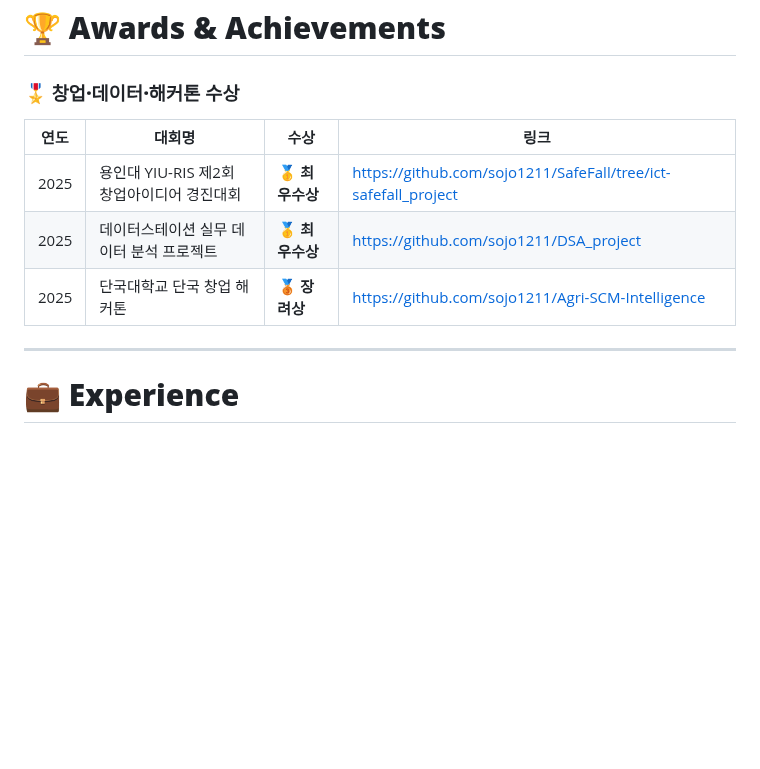
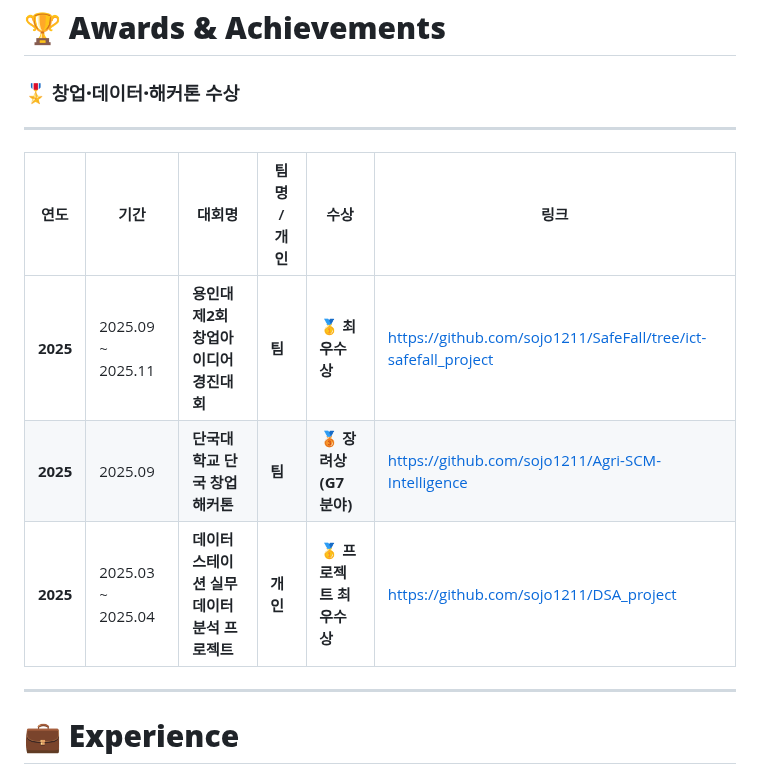
Before and after one commit to sojo1211/Portfolio-Ohsungjun, a Markdown page: README.md, the part around the change. Rendered like a GitHub page; blank space fills up the shorter version.

```diff
--- a/README.md
+++ b/README.md
@@ -24,12 +24,13 @@ AI 모델링뿐만 아니라, **데이터 분석 → 모델 설계 → 서비스
 # 🏆 **Awards & Achievements**
 
 ### 🎖️ **창업·데이터·해커톤 수상**
+---
 
-| 연도   | 대회명                         | 수상          | 링크                                                                                                                               |
-| ---- | --------------------------- | ----------- | -------------------------------------------------------------------------------------------------------------------------------- |
-| 2025 | 용인대 YIU-RIS 제2회 창업아이디어 경진대회 | 🥇 **최우수상** | [https://github.com/sojo1211/SafeFall/tree/ict-safefall_project](https://github.com/sojo1211/SafeFall/tree/ict-safefall_project) |
-| 2025 | 데이터스테이션 실무 데이터 분석 프로젝트      | 🥇 **최우수상** | [https://github.com/sojo1211/DSA_project](https://github.com/sojo1211/DSA_project)                                               |
-| 2025 | 단국대학교 단국 창업 해커톤             | 🥉 **장려상**  |  https://github.com/sojo1211/Agri-SCM-Intelligence
+| 연도       | 기간                | 대회명                        | 팀명 / 개인         | 수상                | 링크                                                                                                                               |
+| -------- | ----------------- | -------------------------- | --------------- | ----------------- | -------------------------------------------------------------------------------------------------------------------------------- |
+| **2025** | 2025.09 ~ 2025.11 | **용인대 제2회 창업아이디어 경진대회**    | **팀** | 🥇 **최우수상**       | [https://github.com/sojo1211/SafeFall/tree/ict-safefall_project](https://github.com/sojo1211/SafeFall/tree/ict-safefall_project) |
+| **2025** | 2025.09           | **단국대학교 단국 창업 해커톤**        | **팀**         | 🥉 **장려상(G7 분야)** | [https://github.com/sojo1211/Agri-SCM-Intelligence](https://github.com/sojo1211/Agri-SCM-Intelligence)                           |
+| **2025** | 2025.03 ~ 2025.04 | **데이터스테이션 실무 데이터 분석 프로젝트** | **개인**     | 🥇 **프로젝트 최우수상**  | [https://github.com/sojo1211/DSA_project](https://github.com/sojo1211/DSA_project)                                               |
 
 ---
 
```
